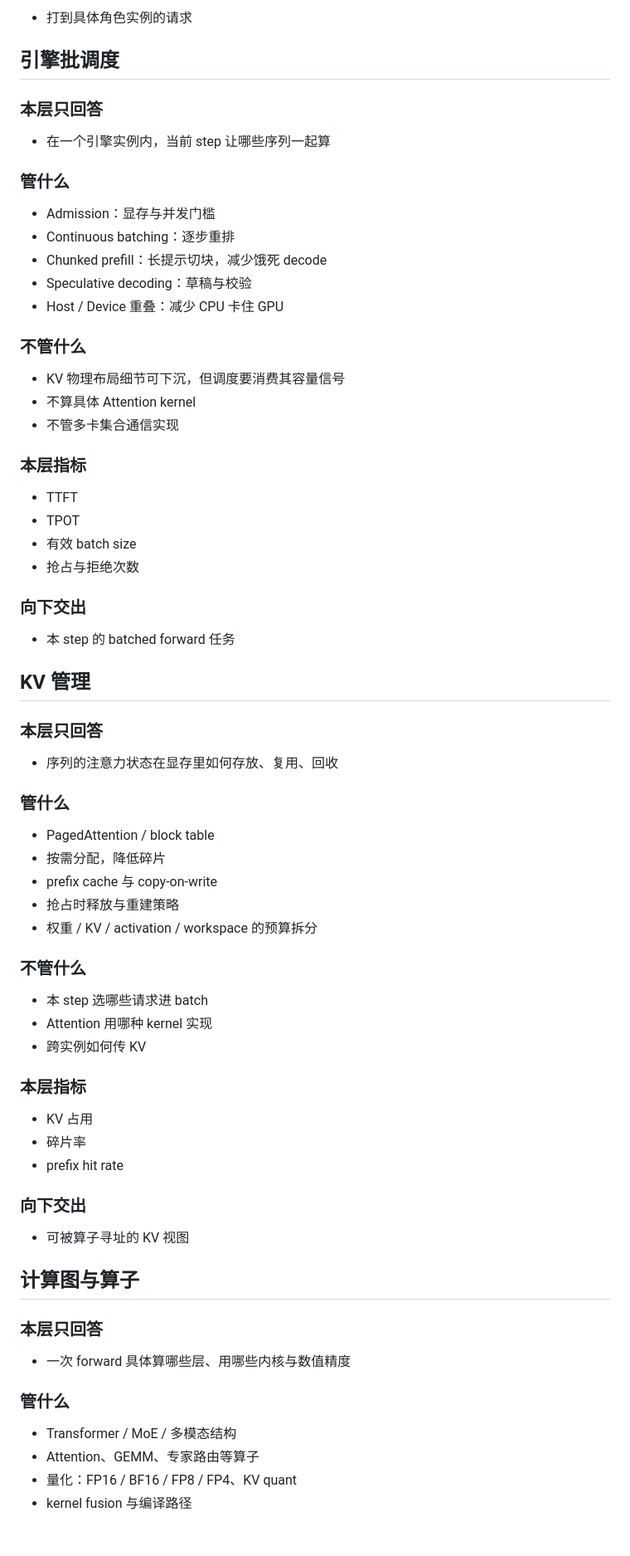
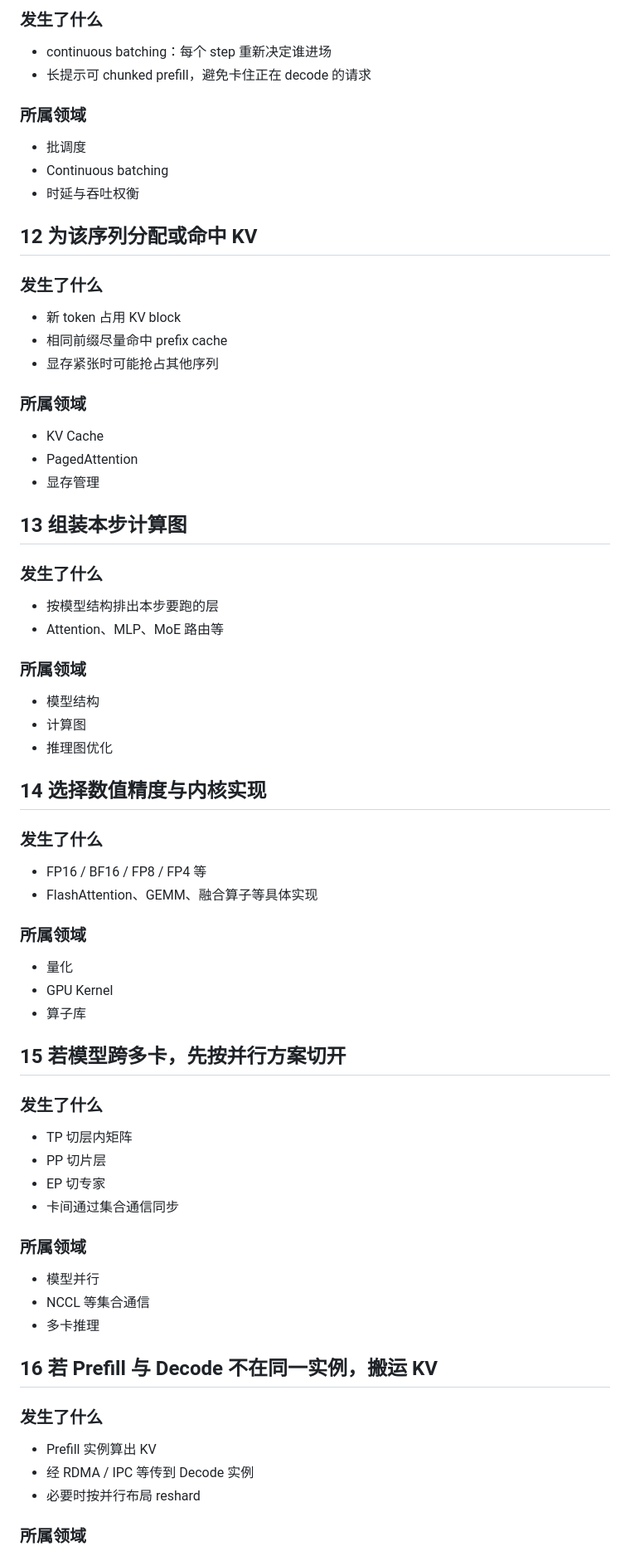
Before and after one commit to lmtsunshine/knowledge-mindmap, a Markdown page: [20260930]agent-to-gpu-knowledge-stack-mindmap.md, the part around one of its changes. Shown at 83% size. Rendered like a GitHub page; blank space fills up the shorter version.

```diff
--- a/[20260930]agent-to-gpu-knowledge-stack-mindmap.md
+++ b/[20260930]agent-to-gpu-knowledge-stack-mindmap.md
@@ -153,77 +146,77 @@
 
-- 打到具体角色实例的请求
+### 发生了什么
 
-## 引擎批调度
+- continuous batching：每个 step 重新决定谁进场
+- 长提示可 chunked prefill，避免卡住正在 decode 的请求
 
-### 本层只回答
+### 所属领域
 
-- 在一个引擎实例内，当前 step 让哪些序列一起算
+- 批调度
+- Continuous batching
+- 时延与吞吐权衡
 
-### 管什么
+## 12 为该序列分配或命中 KV
 
-- Admission：显存与并发门槛
-- Continuous batching：逐步重排
-- Chunked prefill：长提示切块，减少饿死 decode
-- Speculative decoding：草稿与校验
-- Host / Device 重叠：减少 CPU 卡住 GPU
+### 发生了什么
 
-### 不管什么
+- 新 token 占用 KV block
+- 相同前缀尽量命中 prefix cache
+- 显存紧张时可能抢占其他序列
 
-- KV 物理布局细节可下沉，但调度要消费其容量信号
-- 不算具体 Attention kernel
-- 不管多卡集合通信实现
+### 所属领域
 
-### 本层指标
+- KV Cache
+- PagedAttention
+- 显存管理
 
-- TTFT
-- TPOT
-- 有效 batch size
-- 抢占与拒绝次数
+## 13 组装本步计算图
 
-### 向下交出
+### 发生了什么
 
-- 本 step 的 batched forward 任务
+- 按模型结构排出本步要跑的层
+- Attention、MLP、MoE 路由等
 
-## KV 管理
+### 所属领域
 
-### 本层只回答
+- 模型结构
+- 计算图
+- 推理图优化
 
-- 序列的注意力状态在显存里如何存放、复用、回收
+## 14 选择数值精度与内核实现
 
-### 管什么
+### 发生了什么
 
-- PagedAttention / block table
-- 按需分配，降低碎片
-- prefix cache 与 copy-on-write
-- 抢占时释放与重建策略
-- 权重 / KV / activation / workspace 的预算拆分
+- FP16 / BF16 / FP8 / FP4 等
+- FlashAttention、GEMM、融合算子等具体实现
 
-### 不管什么
+### 所属领域
 
-- 本 step 选哪些请求进 batch
-- Attention 用哪种 kernel 实现
-- 跨实例如何传 KV
+- 量化
+- GPU Kernel
+- 算子库
 
-### 本层指标
+## 15 若模型跨多卡，先按并行方案切开
 
-- KV 占用
-- 碎片率
-- prefix hit rate
+### 发生了什么
 
-### 向下交出
+- TP 切层内矩阵
+- PP 切片层
+- EP 切专家
+- 卡间通过集合通信同步
 
-- 可被算子寻址的 KV 视图
+### 所属领域
 
-## 计算图与算子
+- 模型并行
+- NCCL 等集合通信
+- 多卡推理
 
-### 本层只回答
+## 16 若 Prefill 与 Decode 不在同一实例，搬运 KV
 
-- 一次 forward 具体算哪些层、用哪些内核与数值精度
+### 发生了什么
 
-### 管什么
+- Prefill 实例算出 KV
+- 经 RDMA / IPC 等传到 Decode 实例
+- 必要时按并行布局 reshard
 
-- Transformer / MoE / 多模态结构
-- Attention、GEMM、专家路由等算子
-- 量化：FP16 / BF16 / FP8 / FP4、KV quant
-- kernel fusion 与编译路径
+### 所属领域
 
```
Also changed, not shown: other parts of [20260930]agent-to-gpu-knowledge-stack-mindmap.md (+150 -250 lines).
